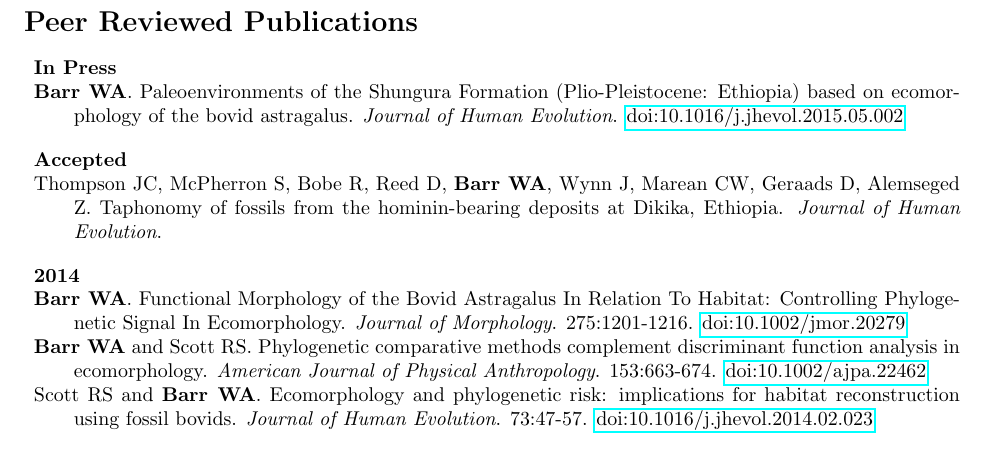
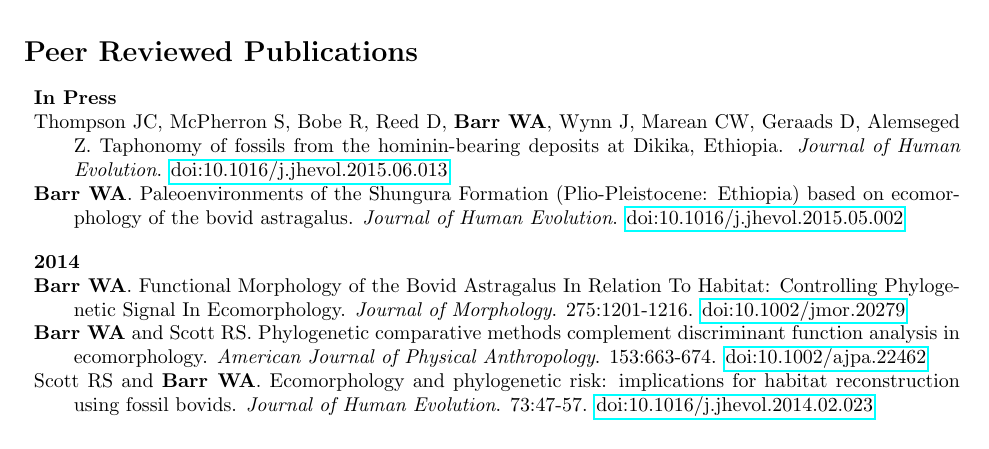
Before and after one commit to wabarr/personal, a LaTeX CV (WAB_CV.tex): part of page 1 of 4, cut so that both start at the same text. Compiled offline with pdfLaTeX.

Commit message:
update cv

```diff
--- a/WAB_CV.tex
+++ b/WAB_CV.tex
@@ -59,13 +59,10 @@ Email: wabarr@gmail.com\\
 
 \begin{description*}
 \item[]{\bfseries In Press}
+\item[] Thompson JC, McPherron S, Bobe R, Reed D, {\bfseries Barr WA}, Wynn J, Marean CW, Geraads D, Alemseged Z. Taphonomy of fossils from the hominin-bearing deposits at Dikika, Ethiopia. \emph{Journal of Human Evolution}. \href{http://dx.doi.org/10.1016/j.jhevol.2015.06.013}{doi:10.1016/j.jhevol.2015.06.013}
 \item[] {\bfseries Barr WA}. Paleoenvironments of the Shungura Formation (Plio-Pleistocene: Ethiopia) based on ecomorphology of the bovid astragalus. \emph{Journal of Human Evolution}. \href{http://dx.doi.org/10.1016/j.jhevol.2015.05.002}{doi:10.1016/j.jhevol.2015.05.002}
 \end{description*}
 
-\begin{description*}
-\item[] {\bfseries Accepted}
-\item[] Thompson JC, McPherron S, Bobe R, Reed D, {\bfseries Barr WA}, Wynn J, Marean CW, Geraads D, Alemseged Z. Taphonomy of fossils from the hominin-bearing deposits at Dikika, Ethiopia. \emph{Journal of Human Evolution}.
-\end{description*}
 
 
 \begin{description*}
```
Also changed, not shown: assets/WAB_CV.pdf, 3 other files.
